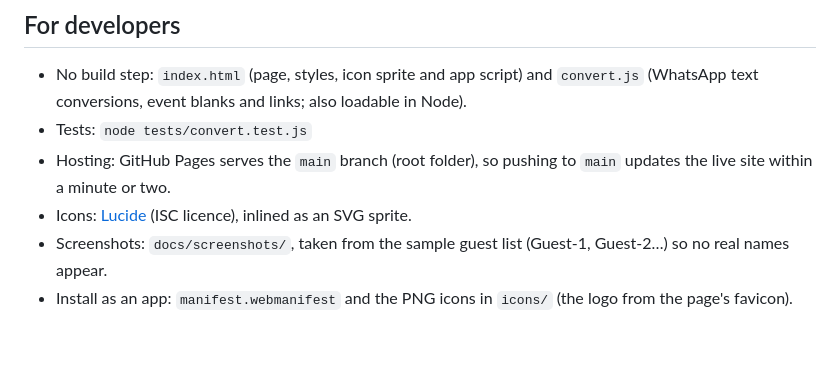
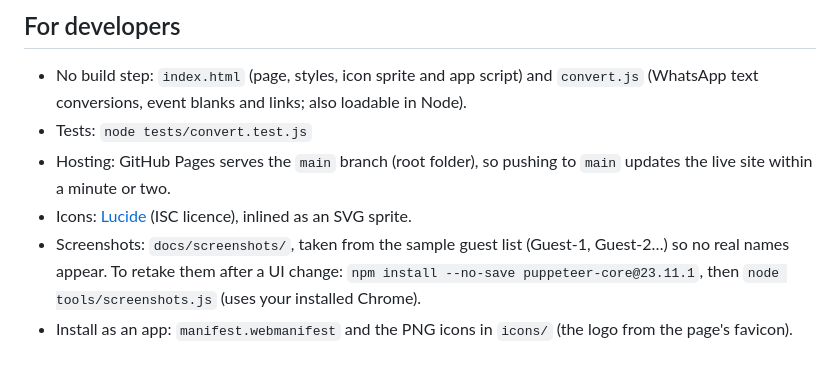
Before and after one commit to vinovator/event-invite-generator, a Markdown page: README.md, the part around the change. Rendered like a GitHub page.

Commit message:
Script to retake the README screenshots
Co-Authored-By: Claude Opus 5.5 <noreply@anthropic.com>

```diff
--- a/README.md
+++ b/README.md
@@ -111,5 +111,5 @@ Download the repository (*Code → Download ZIP*), unzip it and double-click `in
 - Tests: `node tests/convert.test.js`
 - Hosting: GitHub Pages serves the `main` branch (root folder), so pushing to `main` updates the live site within a minute or two.
 - Icons: [Lucide](https://lucide.dev) (ISC licence), inlined as an SVG sprite.
-- Screenshots: `docs/screenshots/`, taken from the sample guest list (Guest-1, Guest-2…) so no real names appear.
+- Screenshots: `docs/screenshots/`, taken from the sample guest list (Guest-1, Guest-2…) so no real names appear. To retake them after a UI change: `npm install --no-save puppeteer-core@23.11.1`, then `node tools/screenshots.js` (uses your installed Chrome).
 - Install as an app: `manifest.webmanifest` and the PNG icons in `icons/` (the logo from the page's favicon).
```
Also changed, not shown: CLAUDE.md (+1 -0 lines), docs/screenshots/phone-send-dark.png, docs/screenshots/send.png, docs/screenshots/setup.png, docs/screenshots/start.png, docs/screenshots/summary.png, 2 other files.
